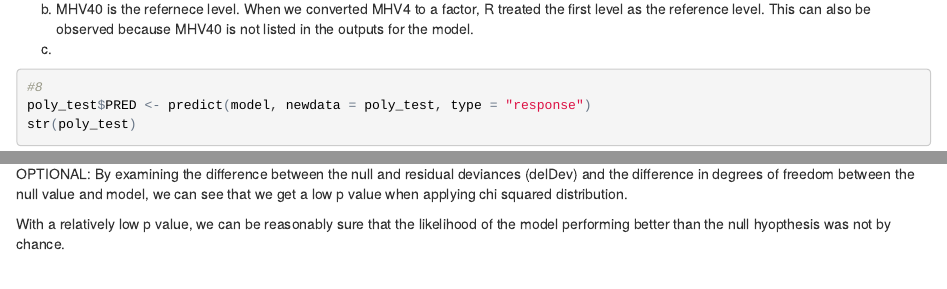
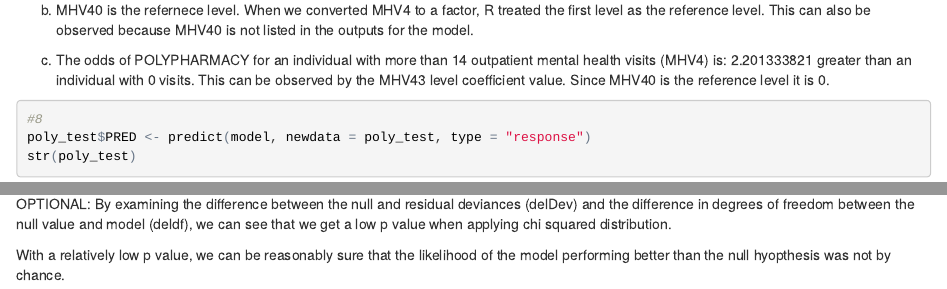
Before and after one commit to msl5093/is677, an R Markdown document (hw7/hw7.Rmd): the page in a window 1100 px wide, from 3070 px down before the commit and from 3100 px down after it, so that both start at the same text, and a second part further down, joined at a grey line. The pictures show the output file hw7/hw7.html that the author committed with the source, opened offline.

Commit message:
minor edits hw7

````diff
--- a/hw7/hw7.Rmd
+++ b/hw7/hw7.Rmd
@@ -2,7 +2,7 @@
 title: "HW7"
 author: "Mike Lehman"
 date: "October 17, 2016"
-output: html_document
+output: word_document
 ---
 
 ```{r setup, include=FALSE}
@@ -70,7 +70,7 @@ a. The variable MHV4 is quite significant. Not only do we see a low p value from
 
 b. MHV40 is the refernece level. When we converted MHV4 to a factor, R treated the first level as the reference level. This can also be observed because MHV40 is not listed in the outputs for the model.
 
-c. The odds of POLYPHARMACY for an individual with more than 14 outpatient mental health visits (MHV4) is: 2.201333821. This can be observed by the MHV43 level coefficient value. Since MHV40 is the reference level it is 0.
+c. The odds of POLYPHARMACY for an individual with more than 14 outpatient mental health visits (MHV4) is: 2.201333821 greater than an individual with 0 visits. This can be observed by the MHV43 level coefficient value. Since MHV40 is the reference level it is 0.
 
 ```{r}
 #8
@@ -112,6 +112,6 @@ p
 
 The model prediction is better than guessing the mean for all values (null model) as the deviance is smaller.
 
-OPTIONAL: By examining the difference between the null and residual deviances (delDev) and the difference in degrees of freedom between the null value and model, we can see that we get a low p value when applying chi squared distribution.
+OPTIONAL: By examining the difference between the null and residual deviances (delDev) and the difference in degrees of freedom between the null value and model (deldf), we can see that we get a low p value when applying chi squared distribution.
 
 With a relatively low p value, we can be reasonably sure that the likelihood of the model performing better than the null hyopthesis was not by chance.
````
Also changed, not shown: hw7/hw7.html, hw7/hw7.Rmd (2 more changed lines), 1 other file.
